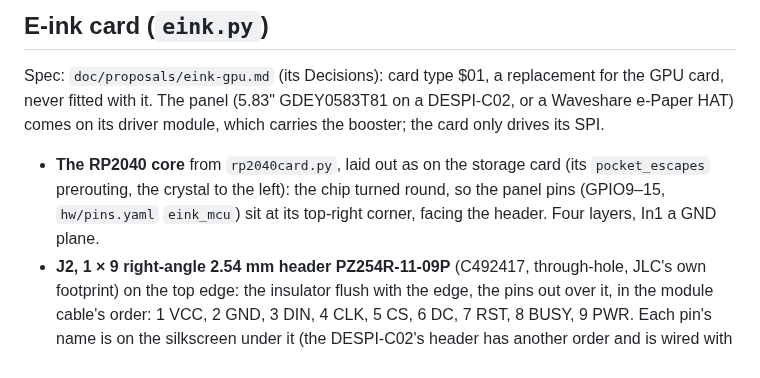
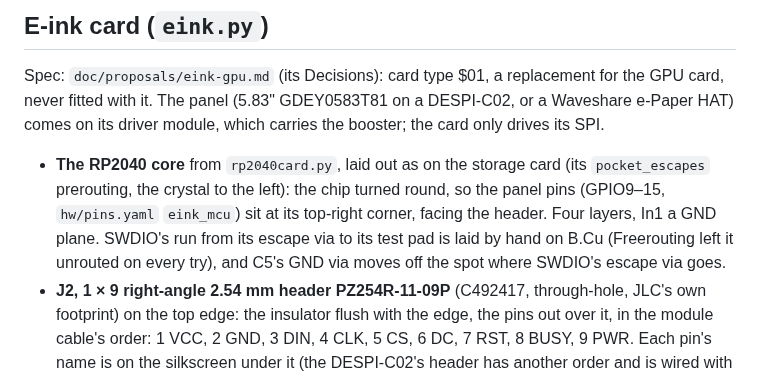
Before and after one commit to depletionmode/cupc8, a Markdown page: hw/boards/README.md, the part around the change. GitHub-like rendering.

Commit message:
hw/boards/README.md: e-ink card's hand-laid SWDIO run
Co-Authored-By: Claude Opus 5.5 <noreply@anthropic.com>

```diff
--- a/hw/boards/README.md
+++ b/hw/boards/README.md
@@ -197,6 +197,9 @@ module, which carries the booster; the card only drives its SPI.
   (its `pocket_escapes` prerouting, the crystal to the left): the chip turned
   round, so the panel pins (GPIO9–15, `hw/pins.yaml` `eink_mcu`) sit at its
   top-right corner, facing the header. Four layers, In1 a GND plane.
+  SWDIO's run from its escape via to its test pad is laid by hand on B.Cu
+  (Freerouting left it unrouted on every try), and C5's GND via moves off
+  the spot where SWDIO's escape via goes.
 - **J2, 1 × 9 right-angle 2.54 mm header PZ254R-11-09P** (C492417,
   through-hole, JLC's own footprint) on the top edge: the insulator flush
   with the edge, the pins out over it, in the module cable's order: 1 VCC,
```
